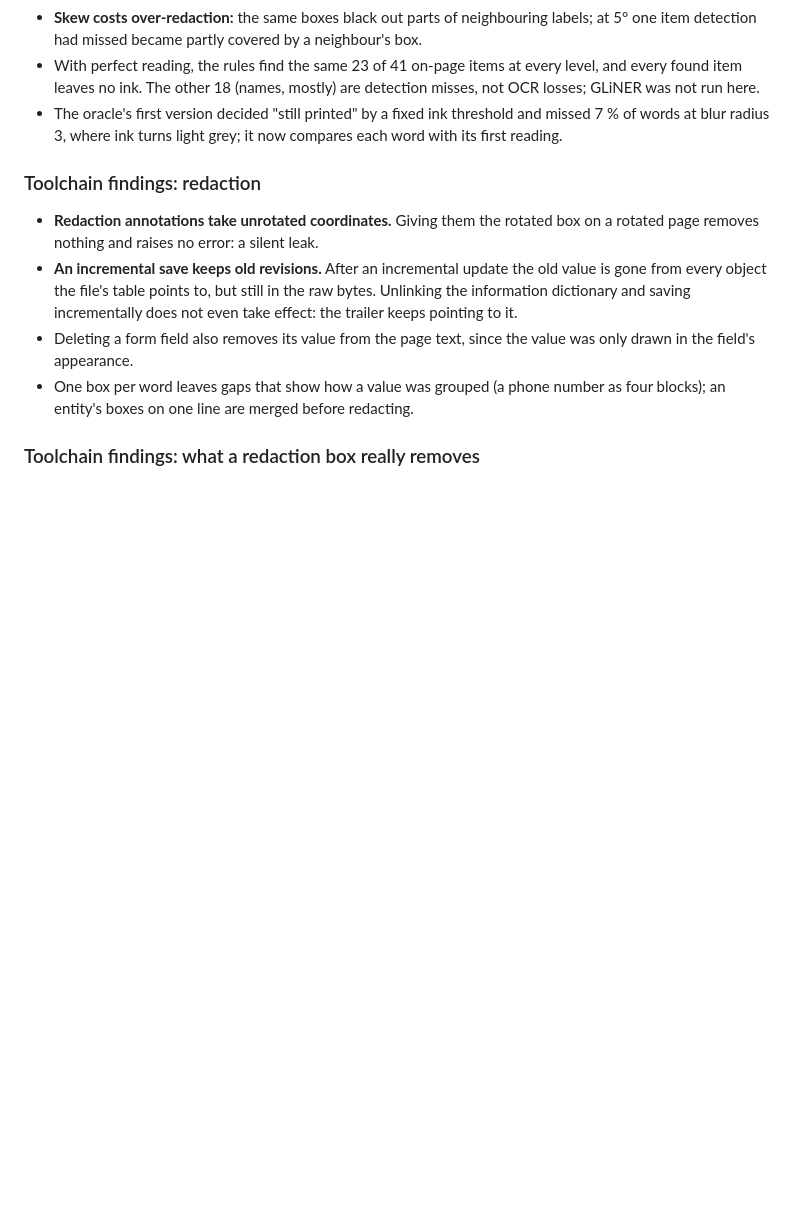
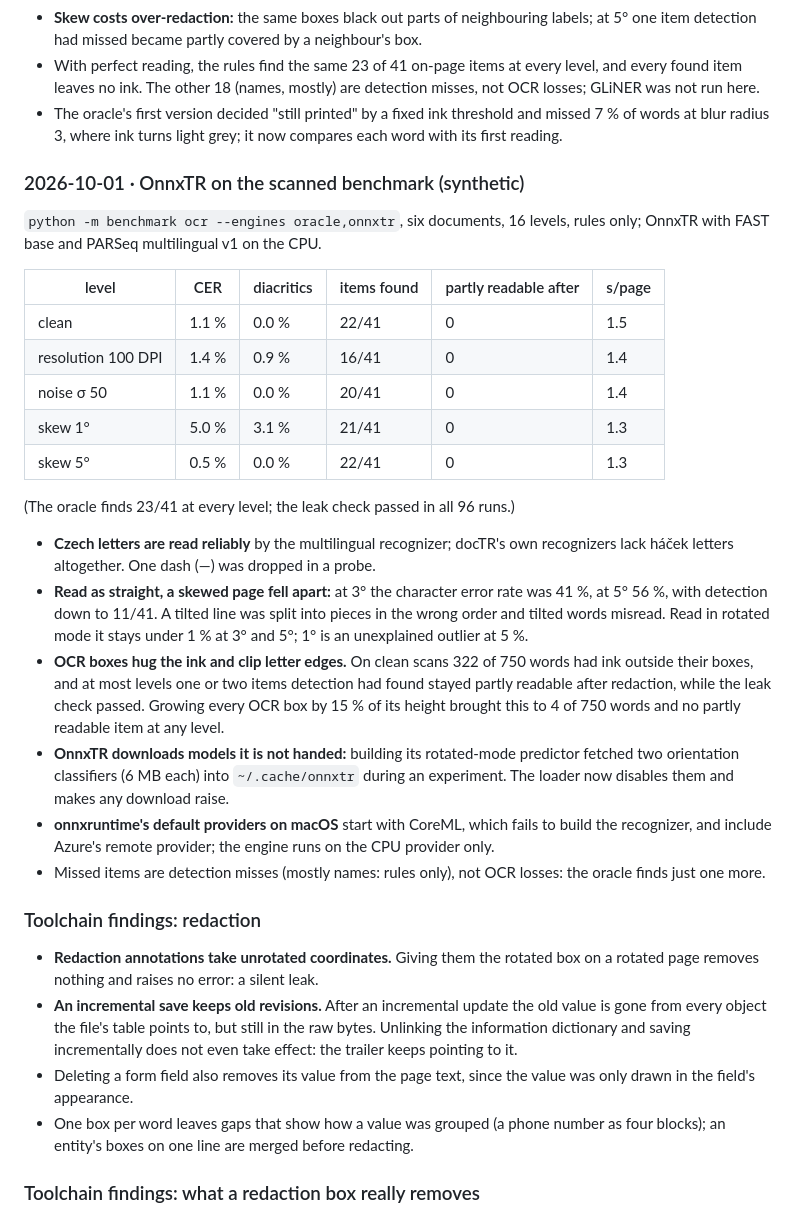
Before and after one commit to martinszuc/anonymizer, a Markdown page: docs/findings.md, the part around the change. GitHub-like rendering; blank space fills up the shorter version.

Commit message:
docs: record OnnxTR on the scanned benchmark
Co-Authored-By: Claude Opus 5.5 <noreply@anthropic.com>
Signed-off-by: Martin Szuc <matoszuc@gmail.com>

```diff
--- a/docs/findings.md
+++ b/docs/findings.md
@@ -235,6 +235,44 @@ Rules only.
   threshold and missed 7 % of words at blur radius 3, where ink turns light
   grey; it now compares each word with its first reading.
 
+### 2026-10-01 · OnnxTR on the scanned benchmark (synthetic)
+
+`python -m benchmark ocr --engines oracle,onnxtr`, six documents, 16 levels,
+rules only; OnnxTR with FAST base and PARSeq multilingual v1 on the CPU.
+
+| level | CER | diacritics | items found | partly readable after | s/page |
+|---|---|---|---|---|---|
+| clean | 1.1 % | 0.0 % | 22/41 | 0 | 1.5 |
+| resolution 100 DPI | 1.4 % | 0.9 % | 16/41 | 0 | 1.4 |
+| noise σ 50 | 1.1 % | 0.0 % | 20/41 | 0 | 1.4 |
+| skew 1° | 5.0 % | 3.1 % | 21/41 | 0 | 1.3 |
+| skew 5° | 0.5 % | 0.0 % | 22/41 | 0 | 1.3 |
+
+(The oracle finds 23/41 at every level; the leak check passed in all 96 runs.)
+
+- **Czech letters are read reliably** by the multilingual recognizer; docTR's
+  own recognizers lack háček letters altogether. One dash (—) was dropped
+  in a probe.
+- **Read as straight, a skewed page fell apart:** at 3° the character error
+  rate was 41 %, at 5° 56 %, with detection down to 11/41. A tilted line was
+  split into pieces in the wrong order and tilted words misread. Read in
+  rotated mode it stays under 1 % at 3° and 5°; 1° is an unexplained outlier
+  at 5 %.
+- **OCR boxes hug the ink and clip letter edges.** On clean scans 322 of 750
+  words had ink outside their boxes, and at most levels one or two items
+  detection had found stayed partly readable after redaction, while the leak
+  check passed. Growing every OCR box by 15 % of its height brought this to
+  4 of 750 words and no partly readable item at any level.
+- **OnnxTR downloads models it is not handed:** building its rotated-mode
+  predictor fetched two orientation classifiers (6 MB each) into
+  `~/.cache/onnxtr` during an experiment. The loader now disables them and
+  makes any download raise.
+- **onnxruntime's default providers on macOS** start with CoreML, which fails
+  to build the recognizer, and include Azure's remote provider; the engine
+  runs on the CPU provider only.
+- Missed items are detection misses (mostly names: rules only), not OCR
+  losses: the oracle finds just one more.
+
 ### Toolchain findings: redaction
 
 - **Redaction annotations take unrotated coordinates.** Giving them the rotated
```
